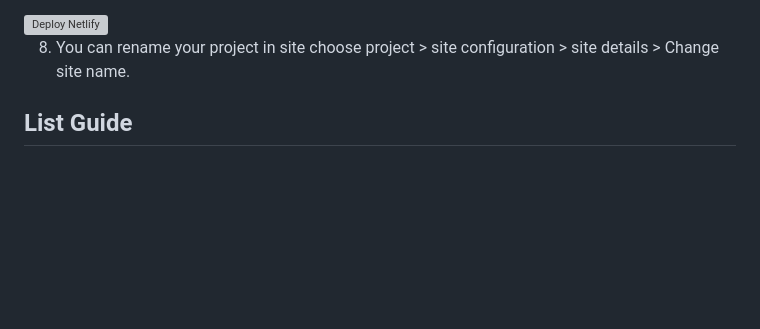
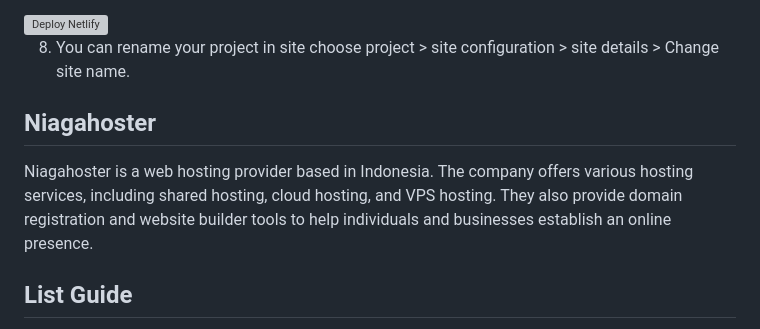
Before and after one commit to revou-fsse-3/module-2-isnendyankp, a Markdown page: README.md, the part around the change. GitHub-like rendering; blank space fills up the shorter version; grey boxes are pictures that could not be loaded.

Commit message:
Add Niagahoster section with description

```diff
--- a/README.md
+++ b/README.md
@@ -152,6 +152,9 @@ Netlify is a cloud-based platform that helps developers build, deploy, and manag
 
 8. You can rename your project in site choose project > site configuration > site details > Change site name.
 
+## Niagahoster
+
+Niagahoster is a web hosting provider based in Indonesia. The company offers various hosting services, including shared hosting, cloud hosting, and VPS hosting. They also provide domain registration and website builder tools to help individuals and businesses establish an online presence.
 
 <!-- list Guide -->
 
```
